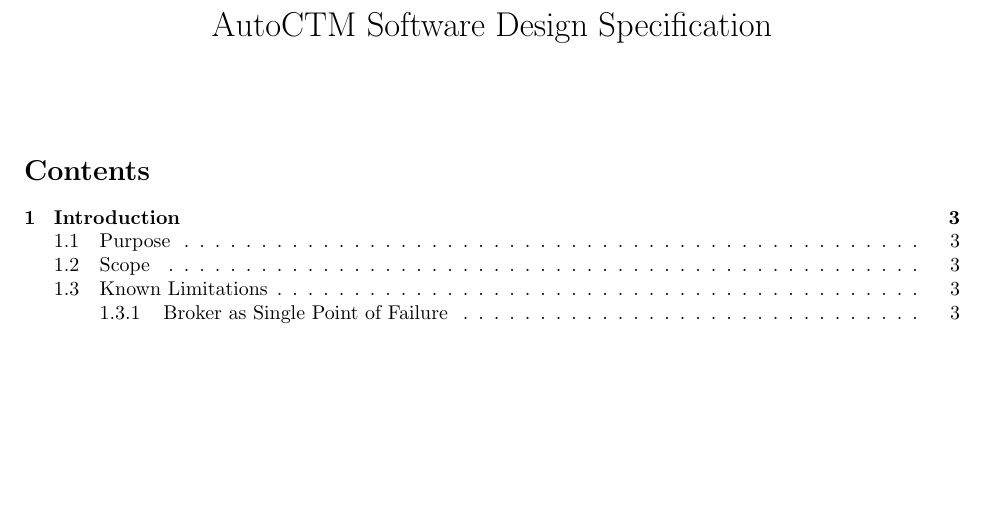
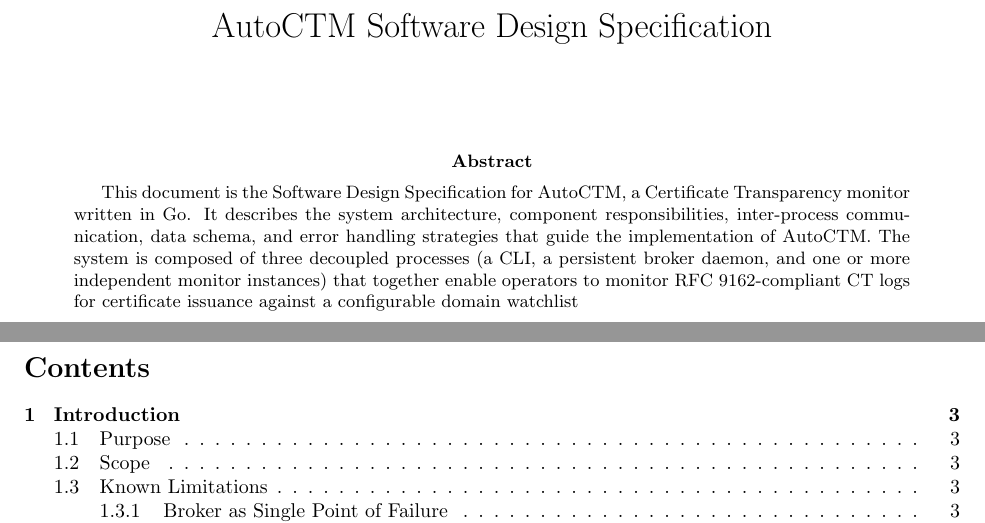
Before and after one commit to O-LavenderAshburn/AutoCTM, a LaTeX paper (SoftwareDesign.tex): part of page 1 of 9 before the commit and two parts of pages 1 and 2 of 9 after it, the two joined at a grey line, cut so that both start at the same text, the shorter picture padded with empty space. Compiled offline with pdfLaTeX.

Commit message:
Main: Added abstract to SDS.

```diff
--- a/SoftwareDesign.tex
+++ b/SoftwareDesign.tex
@@ -7,7 +7,13 @@
 \date{}
 
 \begin{document}
+
 \maketitle
+
+\begin{abstract}
+This document is the Software Design Specification for AutoCTM, a Certificate Transparency monitor written in Go. It describes the system architecture, component responsibilities, inter-process communication, data schema, and error handling strategies that guide the implementation of AutoCTM. The system is composed of three decoupled processes (a CLI, a persistent broker daemon, and one or more independent monitor instances) that together enable operators to monitor RFC 9162-compliant CT logs for certificate issuance against a configurable domain watchlist
+\end{abstract}
+\newpage
 \tableofcontents
 \newpage
 
```
Also changed, not shown: AutoCTM_Software_Design.pdf.
